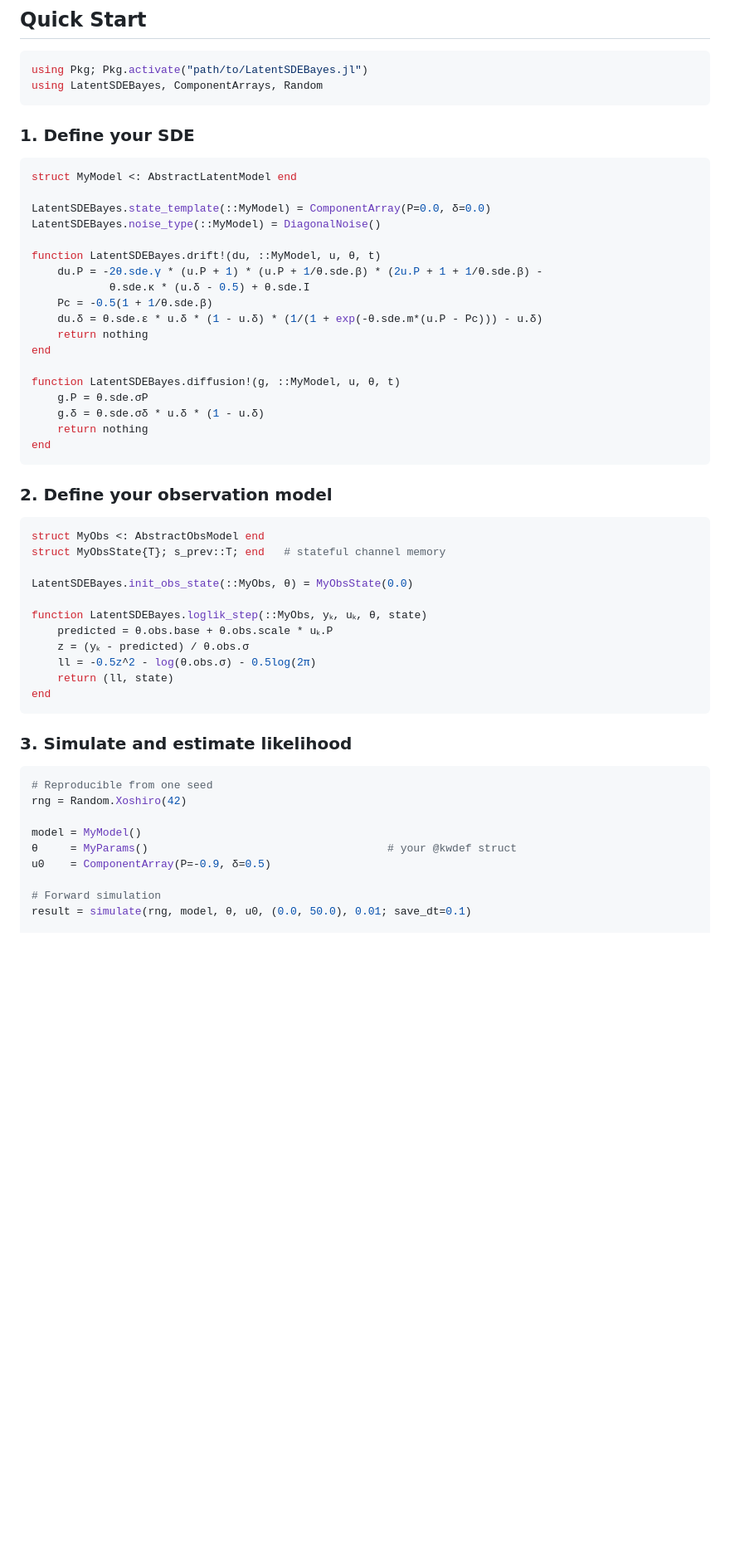
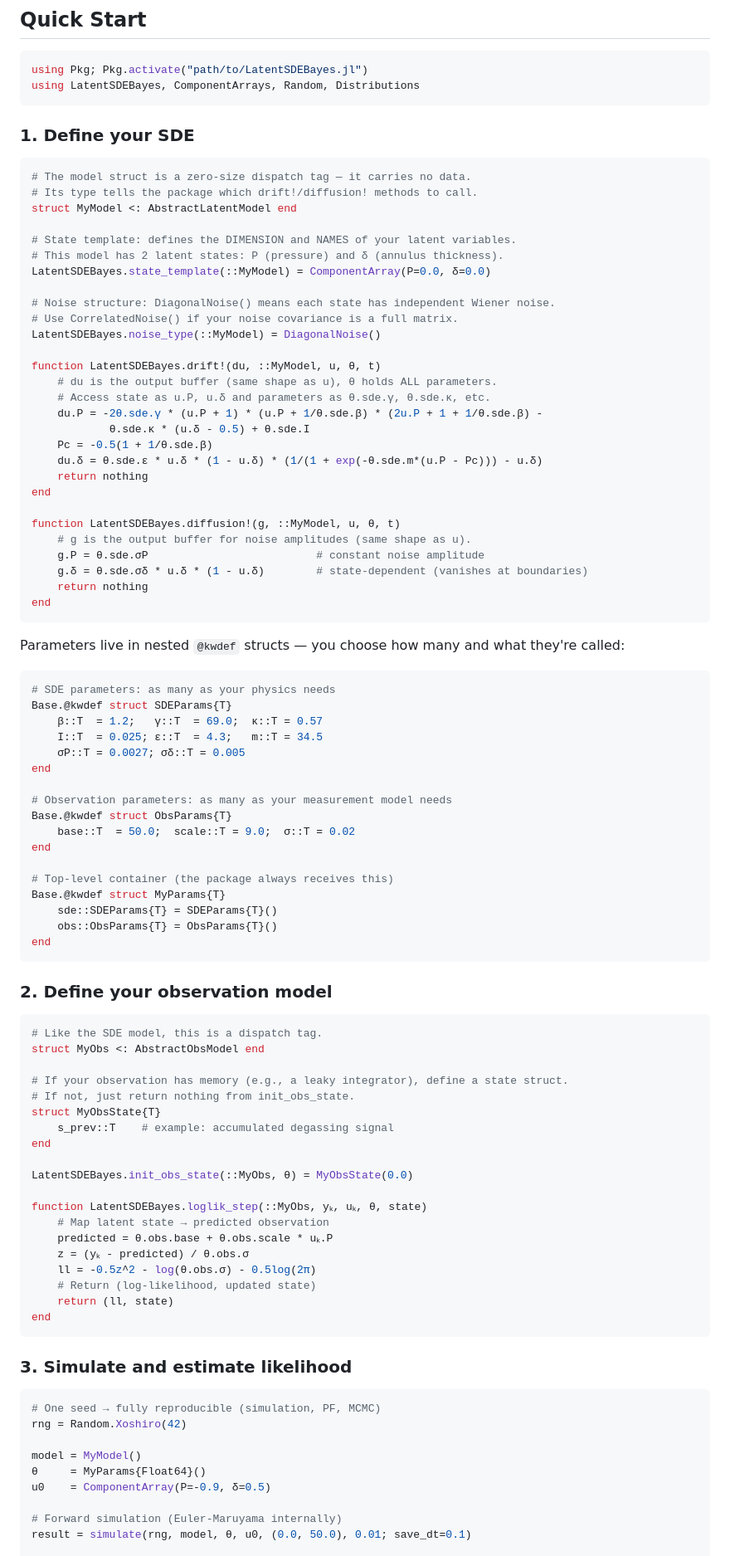
Before and after one commit to Ron-279/LatentSDEBayes, a Markdown page: README.md, the part around one of its changes. Shown at 83% size. GitHub-like rendering; blank space fills up the shorter version.

````diff
--- a/README.md
+++ b/README.md
@@ -55,18 +61,27 @@ Question:     p(θ | y₁, ..., yₜ) = ?                ← what we want
 
 ```julia
 using Pkg; Pkg.activate("path/to/LatentSDEBayes.jl")
-using LatentSDEBayes, ComponentArrays, Random
+using LatentSDEBayes, ComponentArrays, Random, Distributions
 ```
 
 ### 1. Define your SDE
 
 ```julia
+# The model struct is a zero-size dispatch tag — it carries no data.
+# Its type tells the package which drift!/diffusion! methods to call.
 struct MyModel <: AbstractLatentModel end
 
+# State template: defines the DIMENSION and NAMES of your latent variables.
+# This model has 2 latent states: P (pressure) and δ (annulus thickness).
 LatentSDEBayes.state_template(::MyModel) = ComponentArray(P=0.0, δ=0.0)
+
+# Noise structure: DiagonalNoise() means each state has independent Wiener noise.
+# Use CorrelatedNoise() if your noise covariance is a full matrix.
 LatentSDEBayes.noise_type(::MyModel) = DiagonalNoise()
 
 function LatentSDEBayes.drift!(du, ::MyModel, u, θ, t)
+    # du is the output buffer (same shape as u), θ holds ALL parameters.
+    # Access state as u.P, u.δ and parameters as θ.sde.γ, θ.sde.κ, etc.
     du.P = -2θ.sde.γ * (u.P + 1) * (u.P + 1/θ.sde.β) * (2u.P + 1 + 1/θ.sde.β) -
             θ.sde.κ * (u.δ - 0.5) + θ.sde.I
     Pc = -0.5(1 + 1/θ.sde.β)
@@ -75,24 +90,55 @@ function LatentSDEBayes.drift!(du, ::MyModel, u, θ, t)
 end
 
 function LatentSDEBayes.diffusion!(g, ::MyModel, u, θ, t)
-    g.P = θ.sde.σP
-    g.δ = θ.sde.σδ * u.δ * (1 - u.δ)
+    # g is the output buffer for noise amplitudes (same shape as u).
+    g.P = θ.sde.σP                          # constant noise amplitude
+    g.δ = θ.sde.σδ * u.δ * (1 - u.δ)        # state-dependent (vanishes at boundaries)
     return nothing
+end
+```
+
+Parameters live in nested `@kwdef` structs — you choose how many and what they're called:
+
+```julia
+# SDE parameters: as many as your physics needs
+Base.@kwdef struct SDEParams{T}
+    β::T  = 1.2;   γ::T  = 69.0;  κ::T = 0.57
+    I::T  = 0.025; ε::T  = 4.3;   m::T = 34.5
+    σP::T = 0.0027; σδ::T = 0.005
+end
+
+# Observation parameters: as many as your measurement model needs
+Base.@kwdef struct ObsParams{T}
+    base::T  = 50.0;  scale::T = 9.0;  σ::T = 0.02
+end
+
+# Top-level container (the package always receives this)
+Base.@kwdef struct MyParams{T}
+    sde::SDEParams{T} = SDEParams{T}()
+    obs::ObsParams{T} = ObsParams{T}()
 end
 ```
 
 ### 2. Define your observation model
 
 ```julia
+# Like the SDE model, this is a dispatch tag.
 struct MyObs <: AbstractObsModel end
-struct MyObsState{T}; s_prev::T; end   # stateful channel memory
+
+# If your observation has memory (e.g., a leaky integrator), define a state struct.
+# If not, just return nothing from init_obs_state.
+struct MyObsState{T}
+    s_prev::T    # example: accumulated degassing signal
+end
 
 LatentSDEBayes.init_obs_state(::MyObs, θ) = MyObsState(0.0)
 
 function LatentSDEBayes.loglik_step(::MyObs, yₖ, uₖ, θ, state)
+    # Map latent state → predicted observation
     predicted = θ.obs.base + θ.obs.scale * uₖ.P
     z = (yₖ - predicted) / θ.obs.σ
     ll = -0.5z^2 - log(θ.obs.σ) - 0.5log(2π)
+    # Return (log-likelihood, updated state)
     return (ll, state)
 end
 ```
@@ -100,13 +146,13 @@ end
 ### 3. Simulate and estimate likelihood
 
 ```julia
-# Reproducible from one seed
+# One seed → fully reproducible (simulation, PF, MCMC)
 rng = Random.Xoshiro(42)
 
 model = MyModel()
-θ     = MyParams()                                     # your @kwdef struct
+θ     = MyParams{Float64}()
 u0    = ComponentArray(P=-0.9, δ=0.5)
 
-# Forward simulation
+# Forward simulation (Euler-Maruyama internally)
 result = simulate(rng, model, θ, u0, (0.0, 50.0), 0.01; save_dt=0.1)
 
````
Also changed, not shown: other parts of README.md (+60 -33 lines).
